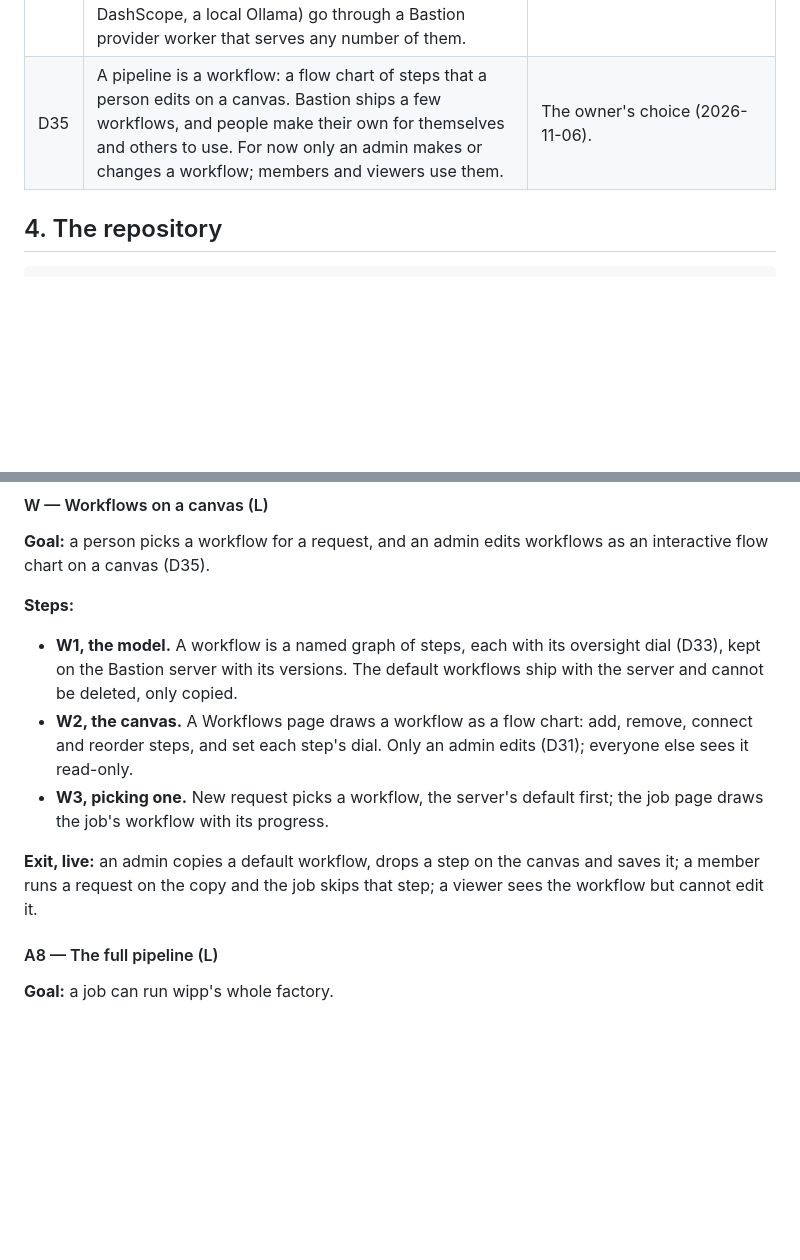
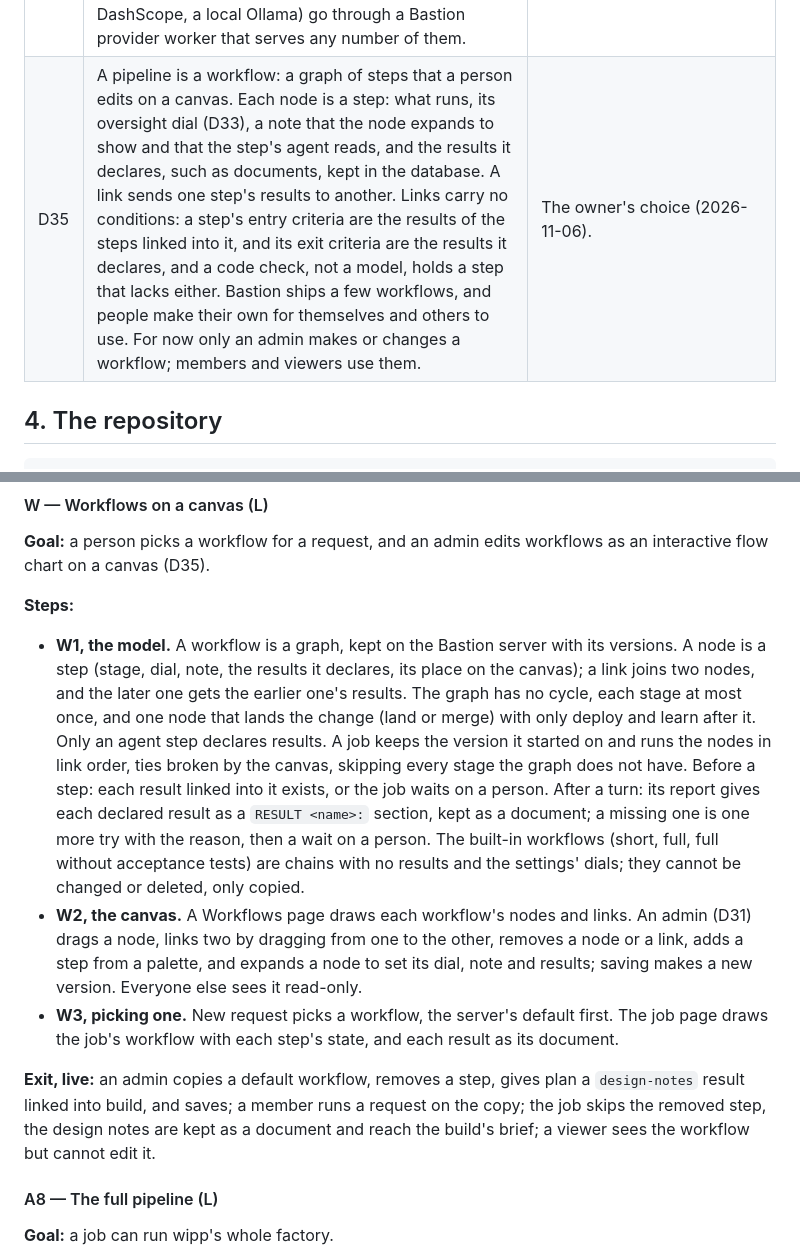
Before and after one commit to tacoda/bastion, a Markdown page: PLAN.md, 2 parts joined by grey strips. GitHub-like rendering; blank space fills up the shorter version.

Commit message:
Plan: workflows are graphs of steps linked by results, with entry and exit criteria and no conditions (D35, W)
Entire-Checkpoint: 01M6SGVGBVF8DAW0SQXY02BBMV

```diff
--- a/PLAN.md
+++ b/PLAN.md
@@ -128,7 +128,7 @@ code inside Bastion is the diff a job proposes.
 | D32 | A Bastion server listens on loopback unless its admin gives it an address and a TLS certificate and key; it refuses a non-loopback address without them. | A token sent over plain HTTP can be read by anyone on the network. |
 | D33 | Every step of a pipeline is lights-on (it waits for a person to approve its result or send it back with feedback) or dark (it goes on at once). Every step starts lights-on, and each can be set on its own, merge included. A workflow's level follows from its steps: lights-on when every step has a person's gate, dim when at least one step up to the merge has one, and dark when none up to the merge has one (no human oversight of what merges). No step waits on a timer. The checkpoint stages fold into the steps they judge, and merge is a step that merges. Oversight decides only human approval and feedback: every step's result is kept, and every decision is logged, whatever the dial. A person's decisions are in the audit log with their name, and a dark step's decision is there too, named as the dial's. Replaces D15. | The owner's choice (2026-11-06): the factory runs the whole pipeline, and the amount of oversight is the variable. A step is governed by a person or runs alone; a timer that approves by itself governs nothing. |
 | D34 | Model provider keys are configuration, not environment. Bastion stores each key in the stack's `secrets` worker (store `vault`, readable only by `llm-router`) and points the router's provider entry at it as `secret://NAME`; the router resolves it at each request and reports whether a provider has a key without returning it. Providers with their own worker (Anthropic, OpenAI, DeepSeek, xAI, Z.AI for GLM, Kimi, OpenRouter) take their key that way; other OpenAI-compatible hosts (Together, Fireworks, Qwen through DashScope, a local Ollama) go through a Bastion provider worker that serves any number of them. | The owner's choice (2026-11-06): a key for any provider, with a spread wide enough that most people can use it, and no dependency on `ANTHROPIC_API_KEY` in the environment. |
-| D35 | A pipeline is a workflow: a flow chart of steps that a person edits on a canvas. Bastion ships a few workflows, and people make their own for themselves and others to use. For now only an admin makes or changes a workflow; members and viewers use them. | The owner's choice (2026-11-06). |
+| D35 | A pipeline is a workflow: a graph of steps that a person edits on a canvas. Each node is a step: what runs, its oversight dial (D33), a note that the node expands to show and that the step's agent reads, and the results it declares, such as documents, kept in the database. A link sends one step's results to another. Links carry no conditions: a step's entry criteria are the results of the steps linked into it, and its exit criteria are the results it declares, and a code check, not a model, holds a step that lacks either. Bastion ships a few workflows, and people make their own for themselves and others to use. For now only an admin makes or changes a workflow; members and viewers use them. | The owner's choice (2026-11-06). |
 
 ## 4. The repository
 
@@ -651,19 +651,34 @@ workflows as an interactive flow chart on a canvas (D35).
 
 **Steps:**
 
-- **W1, the model.** A workflow is a named graph of steps, each with its
-  oversight dial (D33), kept on the Bastion server with its versions. The
-  default workflows ship with the server and cannot be deleted, only
-  copied.
-- **W2, the canvas.** A Workflows page draws a workflow as a flow chart:
-  add, remove, connect and reorder steps, and set each step's dial. Only an
-  admin edits (D31); everyone else sees it read-only.
+- **W1, the model.** A workflow is a graph, kept on the Bastion server
+  with its versions. A node is a step (stage, dial, note, the results it
+  declares, its place on the canvas); a link joins two nodes, and the later
+  one gets the earlier one's results. The graph has no cycle, each stage at
+  most once, and one node that lands the change (land or merge) with only
+  deploy and learn after it. Only an agent step declares results. A job
+  keeps the version it started on and runs the nodes in link order, ties
+  broken by the canvas, skipping every stage the graph does not have.
+  Before a step: each result linked into it exists, or the job waits on a
+  person. After a turn: its report gives each declared result as a
+  `RESULT <name>:` section, kept as a document; a missing one is one more
+  try with the reason, then a wait on a person. The built-in workflows
+  (short, full, full without acceptance tests) are chains with no results
+  and the settings' dials; they cannot be changed or deleted, only copied.
+- **W2, the canvas.** A Workflows page draws each workflow's nodes and
+  links. An admin (D31) drags a node, links two by dragging from one to the
+  other, removes a node or a link, adds a step from a palette, and expands
+  a node to set its dial, note and results; saving makes a new version.
+  Everyone else sees it read-only.
 - **W3, picking one.** New request picks a workflow, the server's default
-  first; the job page draws the job's workflow with its progress.
+  first. The job page draws the job's workflow with each step's state, and
+  each result as its document.
 
-**Exit, live:** an admin copies a default workflow, drops a step on the
-canvas and saves it; a member runs a request on the copy and the job skips
-that step; a viewer sees the workflow but cannot edit it.
+**Exit, live:** an admin copies a default workflow, removes a step, gives
+plan a `design-notes` result linked into build, and saves; a member runs a
+request on the copy; the job skips the removed step, the design notes are
+kept as a document and reach the build's brief; a viewer sees the workflow
+but cannot edit it.
 
 #### A8 — The full pipeline (L)
 
```
